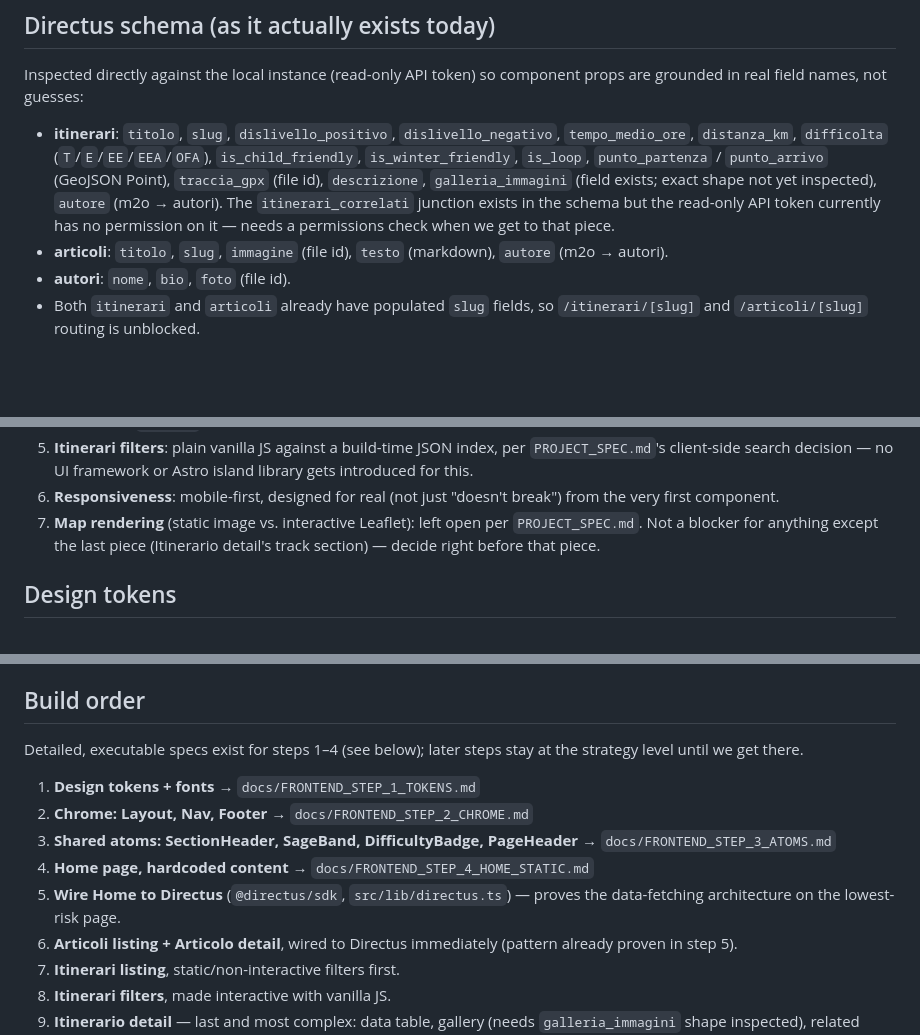
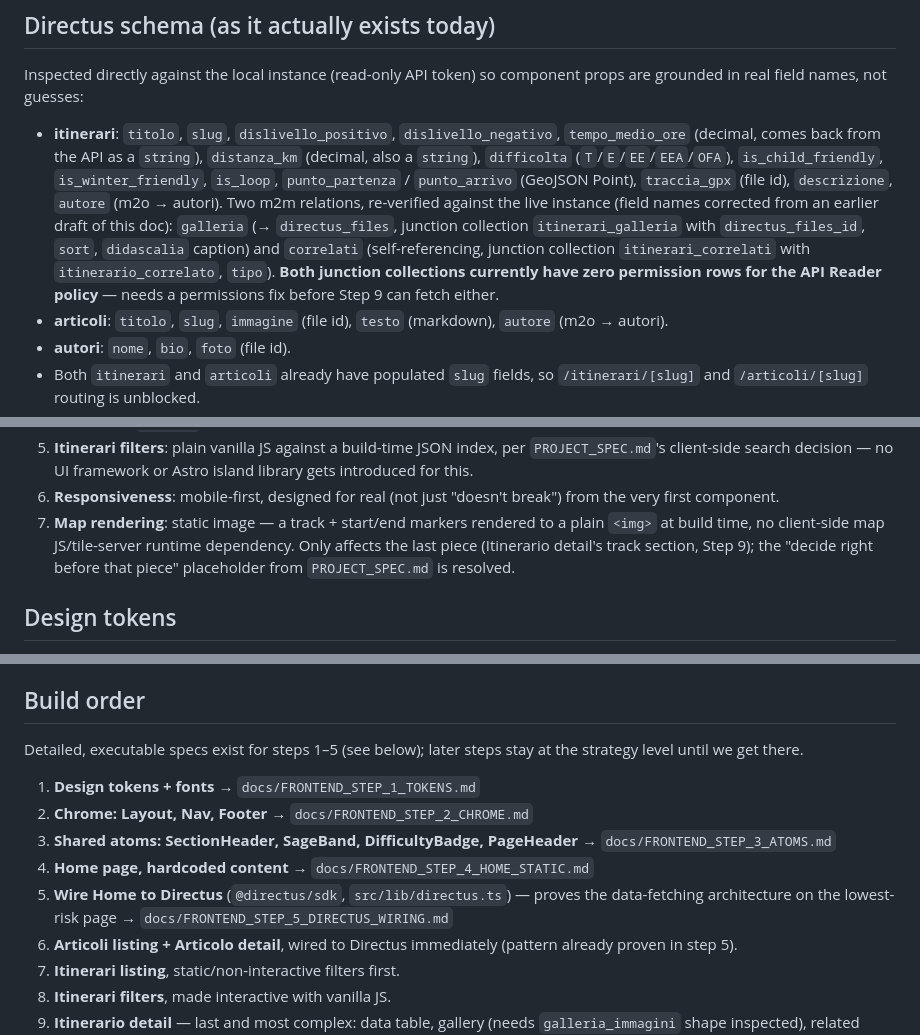
Before and after one commit to mcurtaz/scaiodellamontagna, a Markdown page: docs/FRONTEND_BUILD_PLAN.md, 3 parts joined by grey strips. Drawn GitHub-style; blank space fills up the shorter version.

```diff
--- a/docs/FRONTEND_BUILD_PLAN.md
+++ b/docs/FRONTEND_BUILD_PLAN.md
@@ -23,13 +23,18 @@ Inspected directly against the local instance (read-only API token) so
 component props are grounded in real field names, not guesses:
 
 - **itinerari**: `titolo`, `slug`, `dislivello_positivo`, `dislivello_negativo`,
-  `tempo_medio_ore`, `distanza_km`, `difficolta` (`T`/`E`/`EE`/`EEA`/`OFA`),
+  `tempo_medio_ore` (decimal, comes back from the API as a `string`),
+  `distanza_km` (decimal, also a `string`), `difficolta` (`T`/`E`/`EE`/`EEA`/`OFA`),
   `is_child_friendly`, `is_winter_friendly`, `is_loop`, `punto_partenza` /
   `punto_arrivo` (GeoJSON Point), `traccia_gpx` (file id), `descrizione`,
-  `galleria_immagini` (field exists; exact shape not yet inspected),
-  `autore` (m2o → autori). The `itinerari_correlati` junction exists in the
-  schema but the read-only API token currently has no permission on it —
-  needs a permissions check when we get to that piece.
+  `autore` (m2o → autori). Two m2m relations, re-verified against the live
+  instance (field names corrected from an earlier draft of this doc):
+  `galleria` (→ `directus_files`, junction collection `itinerari_galleria`
+  with `directus_files_id`, `sort`, `didascalia` caption) and `correlati`
+  (self-referencing, junction collection `itinerari_correlati` with
+  `itinerario_correlato`, `tipo`). **Both junction collections currently have
+  zero permission rows for the API Reader policy** — needs a permissions fix
+  before Step 9 can fetch either.
 - **articoli**: `titolo`, `slug`, `immagine` (file id), `testo` (markdown),
   `autore` (m2o → autori).
 - **autori**: `nome`, `bio`, `foto` (file id).
@@ -50,9 +55,11 @@ component props are grounded in real field names, not guesses:
    Astro island library gets introduced for this.
 6. **Responsiveness**: mobile-first, designed for real (not just "doesn't
    break") from the very first component.
-7. **Map rendering** (static image vs. interactive Leaflet): left open per
-   `PROJECT_SPEC.md`. Not a blocker for anything except the last piece
-   (Itinerario detail's track section) — decide right before that piece.
+7. **Map rendering**: static image — a track + start/end markers rendered to
+   a plain `<img>` at build time, no client-side map JS/tile-server runtime
+   dependency. Only affects the last piece (Itinerario detail's track
+   section, Step 9); the "decide right before that piece" placeholder from
+   `PROJECT_SPEC.md` is resolved.
 
 ## Design tokens
 
@@ -106,7 +113,7 @@ Fonts: **Epilogue** (body/display, weights 400/500/600) and **IBM Plex Mono**
 
 ## Build order
 
-Detailed, executable specs exist for steps 1–4 (see below); later steps stay
+Detailed, executable specs exist for steps 1–5 (see below); later steps stay
 at the strategy level until we get there.
 
 1. **Design tokens + fonts** → `docs/FRONTEND_STEP_1_TOKENS.md`
@@ -115,7 +122,8 @@ at the strategy level until we get there.
    `docs/FRONTEND_STEP_3_ATOMS.md`
 4. **Home page, hardcoded content** → `docs/FRONTEND_STEP_4_HOME_STATIC.md`
 5. **Wire Home to Directus** (`@directus/sdk`, `src/lib/directus.ts`) —
-   proves the data-fetching architecture on the lowest-risk page.
+   proves the data-fetching architecture on the lowest-risk page →
+   `docs/FRONTEND_STEP_5_DIRECTUS_WIRING.md`
 6. **Articoli listing + Articolo detail**, wired to Directus immediately
    (pattern already proven in step 5).
 7. **Itinerari listing**, static/non-interactive filters first.
```
Also changed, not shown: docs/FRONTEND_STEP_5_DIRECTUS_WIRING.md (added, +328 -0 lines), docs/PROJECT_SPEC.md (+96 -7 lines).
